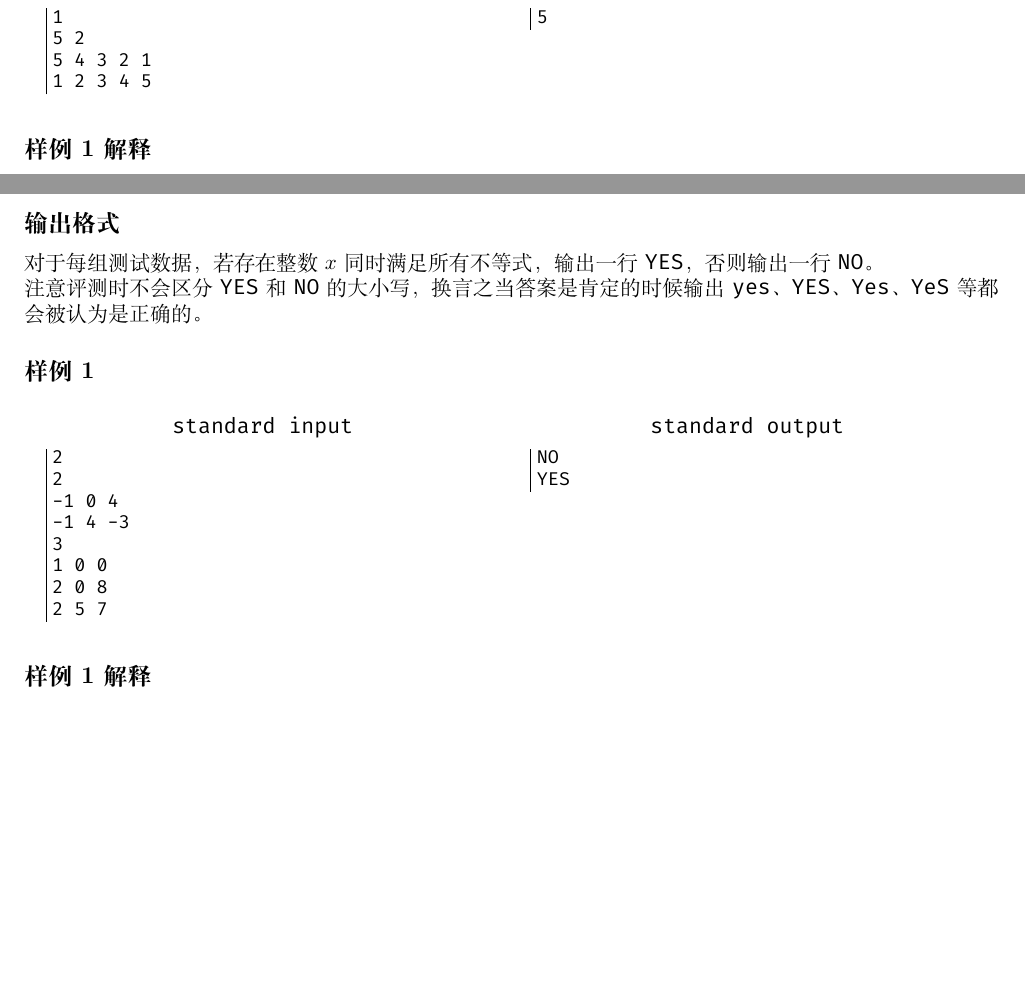
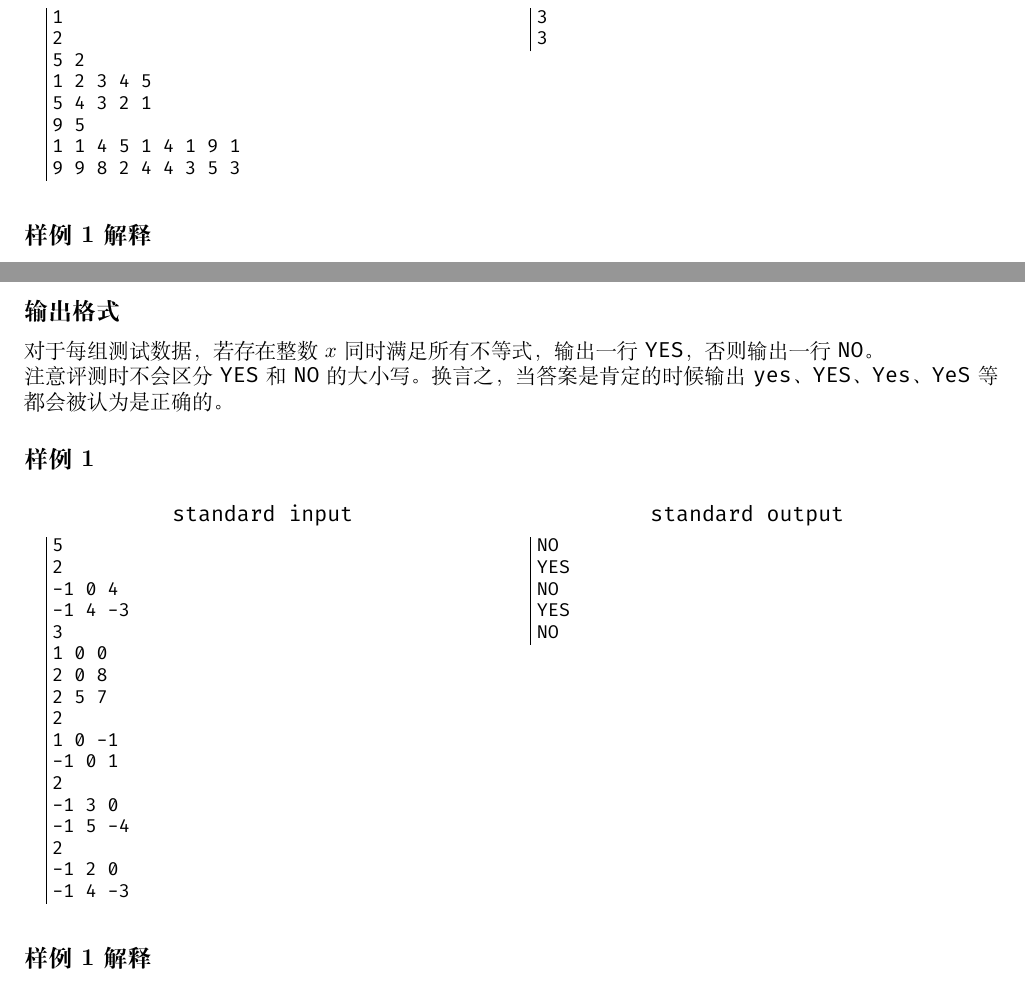
Before and after one commit to Thirstarfish/ECUSTPC-2026-Fall, a LaTeX document (statements_2026_fall/ecustpc_2026_fall_statements.tex, which reads statements_2026_fall/Problem_C_Split_Array.tex, statements_2026_fall/Problem_F_Quadratic_Inequalities.tex): two parts of pages 6 and 9 of 21 before the commit and two parts of pages 7 and 10 of 22 after it, joined at a grey line, cut so that both start at the same text, the shorter picture padded with empty space. Compiled offline with XeLaTeX.

Commit message:
updated samples

```diff
--- a/statements_2026_fall/Problem_C_Split_Array.tex
+++ b/statements_2026_fall/Problem_C_Split_Array.tex
@@ -43,19 +43,23 @@
 	\begin{minipage}[t]{0.49\linewidth}
 		\begin{lstlisting}[title=\texttt{standard input}]
 1
+2
 5 2
+1 2 3 4 5
 5 4 3 2 1
-1 2 3 4 5
+9 5
+1 1 4 5 1 4 1 9 1
+9 9 8 2 4 4 3 5 3
 \end{lstlisting}
 	\end{minipage}
 	\begin{minipage}[t]{0.49\linewidth}
 		\begin{lstlisting}[title=\texttt{standard output}]
-5
+3
+3
 \end{lstlisting}
 	\end{minipage}
 \end{minipage}
 
-
 \subsection{样例 1 解释}
 
 对于第 $1$ 组测试数据，当 $k = 4$ 时，新数组为 $[5, 4, 3, 2, 5]$，选择第 $1,5$ 个元素，最小元素为 $5$，可以证明这是最大值。
--- a/statements_2026_fall/Problem_F_Quadratic_Inequalities.tex
+++ b/statements_2026_fall/Problem_F_Quadratic_Inequalities.tex
@@ -37,14 +37,14 @@ $$
 
 对于每组测试数据，若存在整数 $x$ 同时满足所有不等式，输出一行 \TT{YES}，否则输出一行 \TT{NO}。
 
-注意评测时不会区分 \TT{YES} 和 \TT{NO} 的大小写，换言之当答案是肯定的时候输出 \TT{yes}、\TT{YES}、\TT{Yes}、\TT{YeS} 等都会被认为是正确的。
+注意评测时不会区分 \TT{YES} 和 \TT{NO} 的大小写。换言之，当答案是肯定的时候输出 \TT{yes}、\TT{YES}、\TT{Yes}、\TT{YeS} 等都会被认为是正确的。
 
 \subsection{样例 1}
 
 \begin{minipage}{\linewidth}
 	\begin{minipage}[t]{0.49\linewidth}
 		\begin{lstlisting}[title=\texttt{standard input}]
-2
+5
 2
 -1 0 4
 -1 4 -3
@@ -52,6 +52,15 @@ $$
 1 0 0
 2 0 8
 2 5 7
+2
+1 0 -1
+-1 0 1
+2
+-1 3 0
+-1 5 -4
+2
+-1 2 0
+-1 4 -3
 
 \end{lstlisting}
 	\end{minipage}
@@ -59,6 +68,9 @@ $$
 		\begin{lstlisting}[title=\texttt{standard output}]
 NO
 YES
+NO
+YES
+NO
 \end{lstlisting}
 	\end{minipage}
 \end{minipage}
```
Also changed, not shown: statements_2026_fall/Problem_A_Synecdoche.tex (+19 -0 lines), statements_2026_fall/Problem_G_Poles_Apart.tex (+7 -3 lines), statements_2026_fall/Problem_H_Light_Reflection.tex (+19 -2 lines), statements_2026_fall/Problem_L_Purification.tex (+1 -1 lines), statements_2026_fall/ecustpc_2026_fall_statements.pdf, 1 other file.
